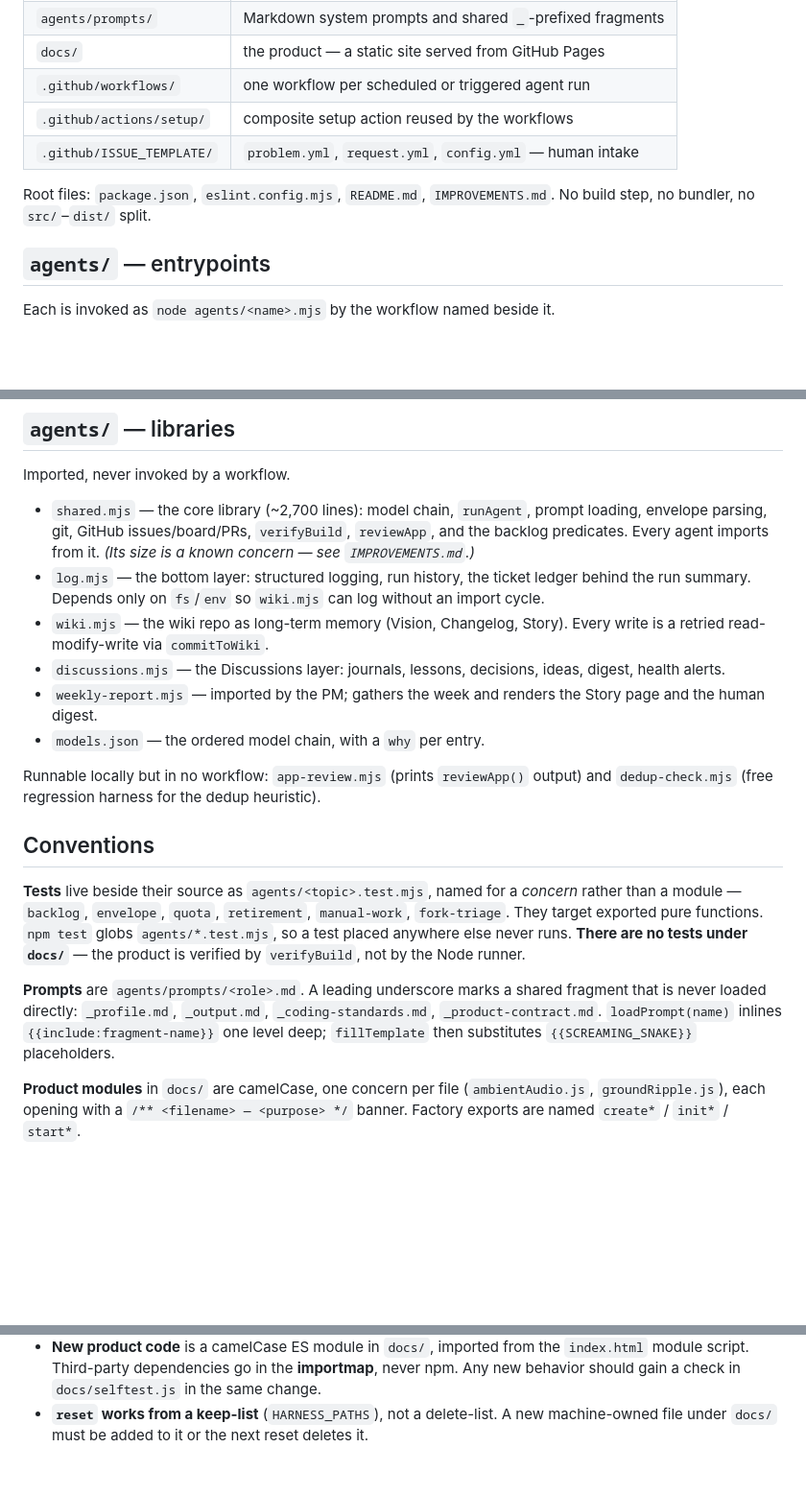
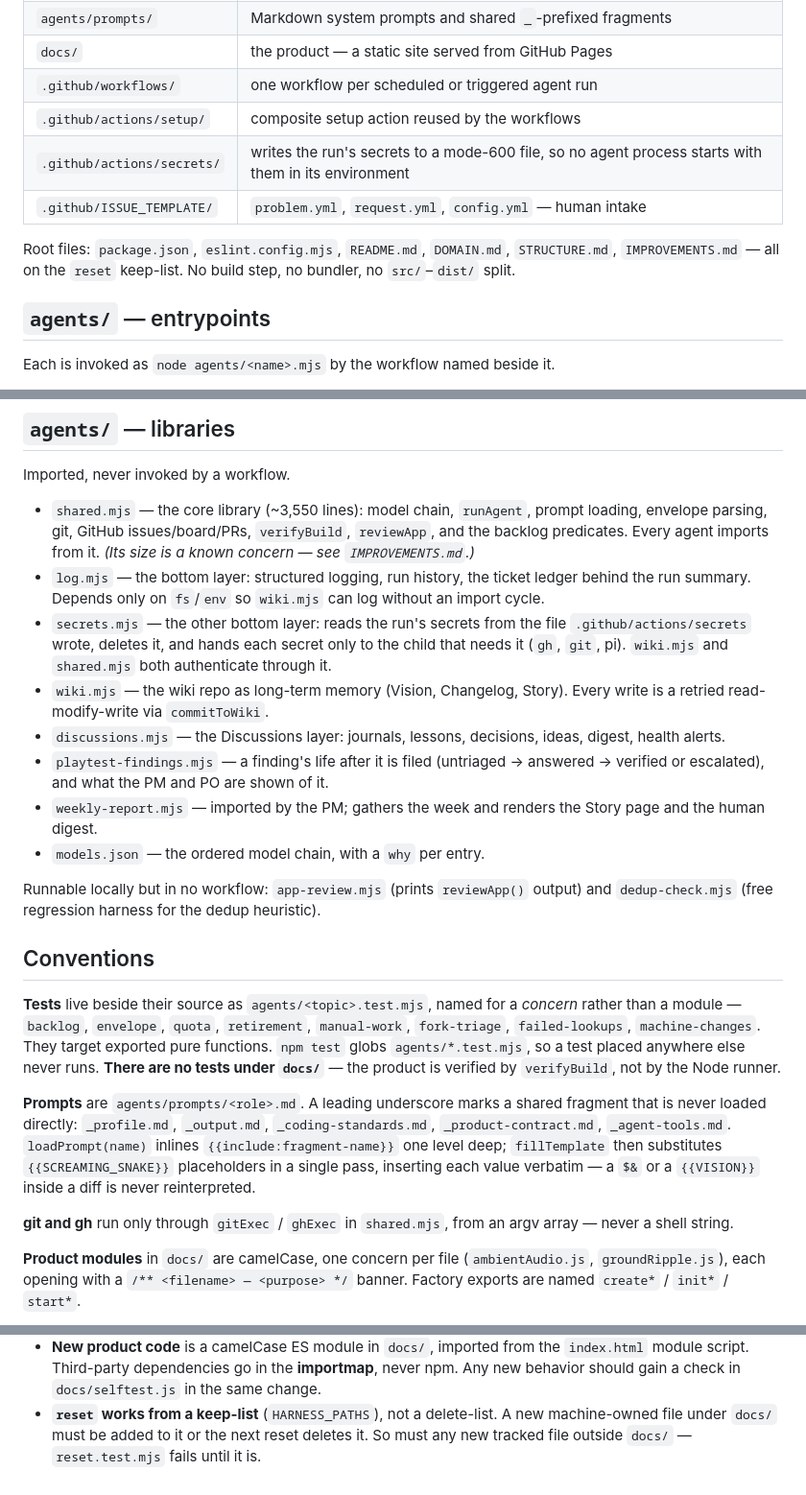
Before and after one commit to DavidCorrea/selfgrow, a Markdown page: STRUCTURE.md, 3 parts joined by grey strips. Shown at 96% size. Rendered like a GitHub page; blank space fills up the shorter version.

Commit message:
Map the harness files added since the structure page was written
secrets.mjs, playtest-findings.mjs and the secrets action are new, the
root docs are now on the reset keep-list, and fillTemplate and the git/gh
helpers follow rules a new file should know before touching them.

Co-Authored-By: Claude Opus 5.5 <noreply@anthropic.com>

```diff
--- a/STRUCTURE.md
+++ b/STRUCTURE.md
@@ -16,9 +16,11 @@ and `reset` deletes. Every convention below follows from that split.
 | `docs/` | the product — a static site served from GitHub Pages |
 | `.github/workflows/` | one workflow per scheduled or triggered agent run |
 | `.github/actions/setup/` | composite setup action reused by the workflows |
+| `.github/actions/secrets/` | writes the run's secrets to a mode-600 file, so no agent process starts with them in its environment |
 | `.github/ISSUE_TEMPLATE/` | `problem.yml`, `request.yml`, `config.yml` — human intake |
 
-Root files: `package.json`, `eslint.config.mjs`, `README.md`, `IMPROVEMENTS.md`.
+Root files: `package.json`, `eslint.config.mjs`, `README.md`, `DOMAIN.md`,
+`STRUCTURE.md`, `IMPROVEMENTS.md` — all on the `reset` keep-list.
 No build step, no bundler, no `src/`–`dist/` split.
 
 ## `agents/` — entrypoints
@@ -45,17 +47,23 @@ Each is invoked as `node agents/<name>.mjs` by the workflow named beside it.
 
 Imported, never invoked by a workflow.
 
-- `shared.mjs` — the core library (~2,700 lines): model chain, `runAgent`, prompt
+- `shared.mjs` — the core library (~3,550 lines): model chain, `runAgent`, prompt
   loading, envelope parsing, git, GitHub issues/board/PRs, `verifyBuild`,
   `reviewApp`, and the backlog predicates. Every agent imports from it.
   *(Its size is a known concern — see `IMPROVEMENTS.md`.)*
 - `log.mjs` — the bottom layer: structured logging, run history, the ticket
   ledger behind the run summary. Depends only on `fs`/`env` so `wiki.mjs` can log
   without an import cycle.
+- `secrets.mjs` — the other bottom layer: reads the run's secrets from the file
+  `.github/actions/secrets` wrote, deletes it, and hands each secret only to the
+  child that needs it (`gh`, `git`, pi). `wiki.mjs` and `shared.mjs` both
+  authenticate through it.
 - `wiki.mjs` — the wiki repo as long-term memory (Vision, Changelog, Story).
   Every write is a retried read-modify-write via `commitToWiki`.
 - `discussions.mjs` — the Discussions layer: journals, lessons, decisions, ideas,
   digest, health alerts.
+- `playtest-findings.mjs` — a finding's life after it is filed (untriaged →
+  answered → verified or escalated), and what the PM and PO are shown of it.
 - `weekly-report.mjs` — imported by the PM; gathers the week and renders the
   Story page and the human digest.
 - `models.json` — the ordered model chain, with a `why` per entry.
@@ -67,16 +75,21 @@ output) and `dedup-check.mjs` (free regression harness for the dedup heuristic).
 
 **Tests** live beside their source as `agents/<topic>.test.mjs`, named for a
 *concern* rather than a module — `backlog`, `envelope`, `quota`, `retirement`,
-`manual-work`, `fork-triage`. They target exported pure functions. `npm test`
+`manual-work`, `fork-triage`, `failed-lookups`, `machine-changes`. They target exported pure functions. `npm test`
 globs `agents/*.test.mjs`, so a test placed anywhere else never runs. **There
 are no tests under `docs/`** — the product is verified by `verifyBuild`, not by
 the Node runner.
 
 **Prompts** are `agents/prompts/<role>.md`. A leading underscore marks a shared
 fragment that is never loaded directly: `_profile.md`, `_output.md`,
-`_coding-standards.md`, `_product-contract.md`. `loadPrompt(name)` inlines
-`{{include:fragment-name}}` one level deep; `fillTemplate` then substitutes
-`{{SCREAMING_SNAKE}}` placeholders.
+`_coding-standards.md`, `_product-contract.md`, `_agent-tools.md`.
+`loadPrompt(name)` inlines `{{include:fragment-name}}` one level deep;
+`fillTemplate` then substitutes `{{SCREAMING_SNAKE}}` placeholders in a single
+pass, inserting each value verbatim — a `$&` or a `{{VISION}}` inside a diff is
+never reinterpreted.
+
+**git and gh** run only through `gitExec` / `ghExec` in `shared.mjs`, from an
+argv array — never a shell string.
 
 **Product modules** in `docs/` are camelCase, one concern per file
 (`ambientAudio.js`, `groundRipple.js`), each opening with a
@@ -134,4 +147,5 @@ Three files in `docs/` are not ordinary product modules:
   same change.
 - **`reset` works from a keep-list** (`HARNESS_PATHS`), not a delete-list. A new
   machine-owned file under `docs/` must be added to it or the next reset deletes
-  it.
+  it. So must any new tracked file outside `docs/` — `reset.test.mjs` fails
+  until it is.
```
